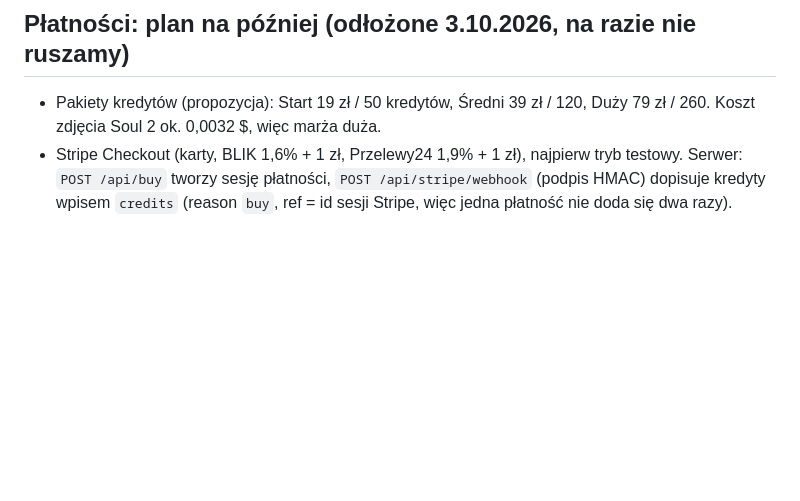
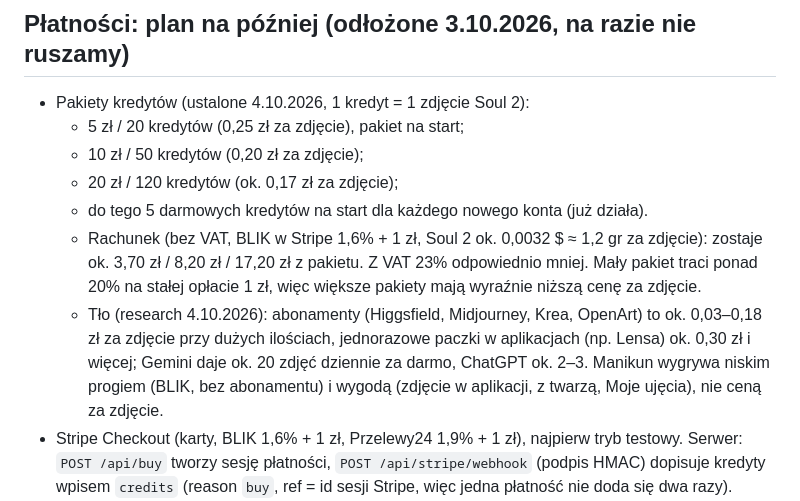
Before and after one commit to fakindomin/manikun, a Markdown page: docs/PRZEBUDOWA.md, the part around the change. Drawn GitHub-style; blank space fills up the shorter version.

Commit message:
Docs: pakiety kredytów w planie płatności (5 zł/20, 10 zł/50, 20 zł/120)
Co-Authored-By: Claude Opus 5.5 <noreply@anthropic.com>
Claude-Session: https://claude.ai/code/session_01CU2PNdGbSAZCTwYLKbijoT

```diff
--- a/docs/PRZEBUDOWA.md
+++ b/docs/PRZEBUDOWA.md
@@ -522,7 +522,13 @@ Kreator Ekspert ma rozdział „Rzeczy” (Postać › Poza › Rzeczy › Miejs
 
 ## Płatności: plan na później (odłożone 3.10.2026, na razie nie ruszamy)
 
-- Pakiety kredytów (propozycja): Start 19 zł / 50 kredytów, Średni 39 zł / 120, Duży 79 zł / 260. Koszt zdjęcia Soul 2 ok. 0,0032 $, więc marża duża.
+- Pakiety kredytów (ustalone 4.10.2026, 1 kredyt = 1 zdjęcie Soul 2):
+  - 5 zł / 20 kredytów (0,25 zł za zdjęcie), pakiet na start;
+  - 10 zł / 50 kredytów (0,20 zł za zdjęcie);
+  - 20 zł / 120 kredytów (ok. 0,17 zł za zdjęcie);
+  - do tego 5 darmowych kredytów na start dla każdego nowego konta (już działa).
+  - Rachunek (bez VAT, BLIK w Stripe 1,6% + 1 zł, Soul 2 ok. 0,0032 $ ≈ 1,2 gr za zdjęcie): zostaje ok. 3,70 zł / 8,20 zł / 17,20 zł z pakietu. Z VAT 23% odpowiednio mniej. Mały pakiet traci ponad 20% na stałej opłacie 1 zł, więc większe pakiety mają wyraźnie niższą cenę za zdjęcie.
+  - Tło (research 4.10.2026): abonamenty (Higgsfield, Midjourney, Krea, OpenArt) to ok. 0,03–0,18 zł za zdjęcie przy dużych ilościach, jednorazowe paczki w aplikacjach (np. Lensa) ok. 0,30 zł i więcej; Gemini daje ok. 20 zdjęć dziennie za darmo, ChatGPT ok. 2–3. Manikun wygrywa niskim progiem (BLIK, bez abonamentu) i wygodą (zdjęcie w aplikacji, z twarzą, Moje ujęcia), nie ceną za zdjęcie.
 - Stripe Checkout (karty, BLIK 1,6% + 1 zł, Przelewy24 1,9% + 1 zł), najpierw tryb testowy. Serwer: `POST /api/buy` tworzy sesję płatności, `POST /api/stripe/webhook` (podpis HMAC) dopisuje kredyty wpisem `credits` (reason `buy`, ref = id sesji Stripe, więc jedna płatność nie doda się dwa razy).
 - Przed startem: regulamin i polityka prywatności (strony `/regulamin`, `/prywatnosc`; potrzebne dane sprzedawcy: imię i nazwisko albo firma, NIP, adres, e-mail), zgoda na natychmiastowe dostarczenie treści cyfrowej (bez 14 dni na zwrot), zakup przez rodzica przy dzieciach, faktury przez Stripe. Te same strony odblokują publikację aplikacji w Google (ekran zgody OAuth).
 - Domena manikun.pl (Hostinger): przeniesienie serwerów nazw do Cloudflare i podpięcie do Workera; przy okazji wysyłka maili (Email Service wymaga domeny na Cloudflare i płatnego planu Workers).
```
